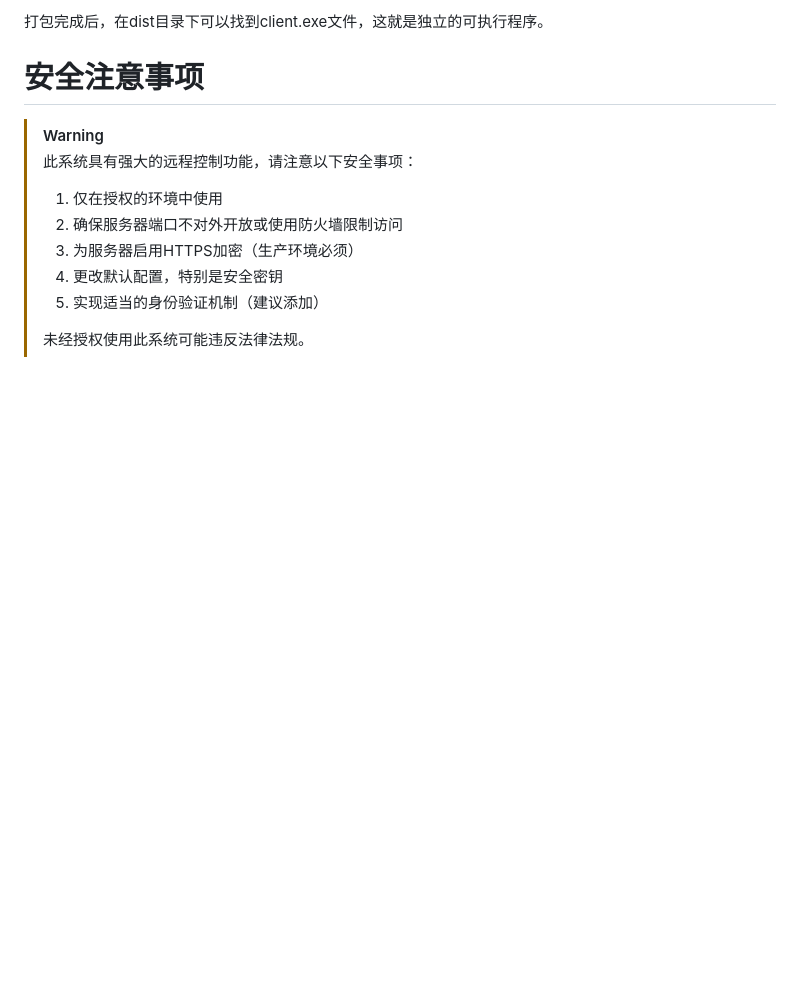
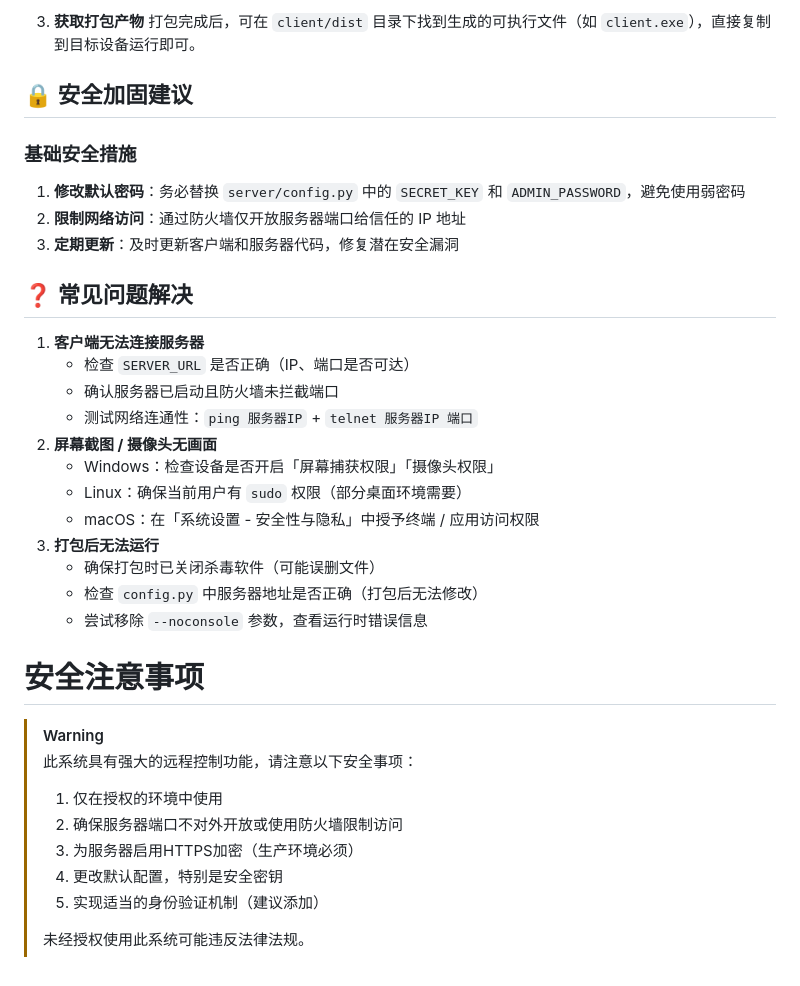
Before and after one commit to itrfcn/Clay, a Markdown page: README.md, the part around the change printed below. Drawn GitHub-style; blank space fills up the shorter version.

```diff
--- a/README.md
+++ b/README.md
@@ -116,5 +179,29 @@ cd client pyinstaller --onefile --noconsole --icon=YOURICON.ico client.py
 
-打包完成后，在dist目录下可以找到client.exe文件，这就是独立的可执行程序。
+3. **获取打包产物**
+   打包完成后，可在 `client/dist` 目录下找到生成的可执行文件（如 `client.exe`），直接复制到目标设备运行即可。
+
+## 🔒 安全加固建议
+
+### 基础安全措施
+
+1. **修改默认密码**：务必替换 `server/config.py` 中的 `SECRET_KEY` 和 `ADMIN_PASSWORD`，避免使用弱密码
+2. **限制网络访问**：通过防火墙仅开放服务器端口给信任的 IP 地址
+3. **定期更新**：及时更新客户端和服务器代码，修复潜在安全漏洞
+
+## ❓ 常见问题解决
+
+1. **客户端无法连接服务器**
+   - 检查 `SERVER_URL` 是否正确（IP、端口是否可达）
+   - 确认服务器已启动且防火墙未拦截端口
+   - 测试网络连通性：`ping 服务器IP` + `telnet 服务器IP 端口`
+2. **屏幕截图 / 摄像头无画面**
+   - Windows：检查设备是否开启「屏幕捕获权限」「摄像头权限」
+   - Linux：确保当前用户有 `sudo` 权限（部分桌面环境需要）
+   - macOS：在「系统设置 - 安全性与隐私」中授予终端 / 应用访问权限
+3. **打包后无法运行**
+   - 确保打包时已关闭杀毒软件（可能误删文件）
+   - 检查 `config.py` 中服务器地址是否正确（打包后无法修改）
+   - 尝试移除 `--noconsole` 参数，查看运行时错误信息
 
 # 安全注意事项
 
```
Also changed, not shown: other parts of README.md (+128 -65 lines).
